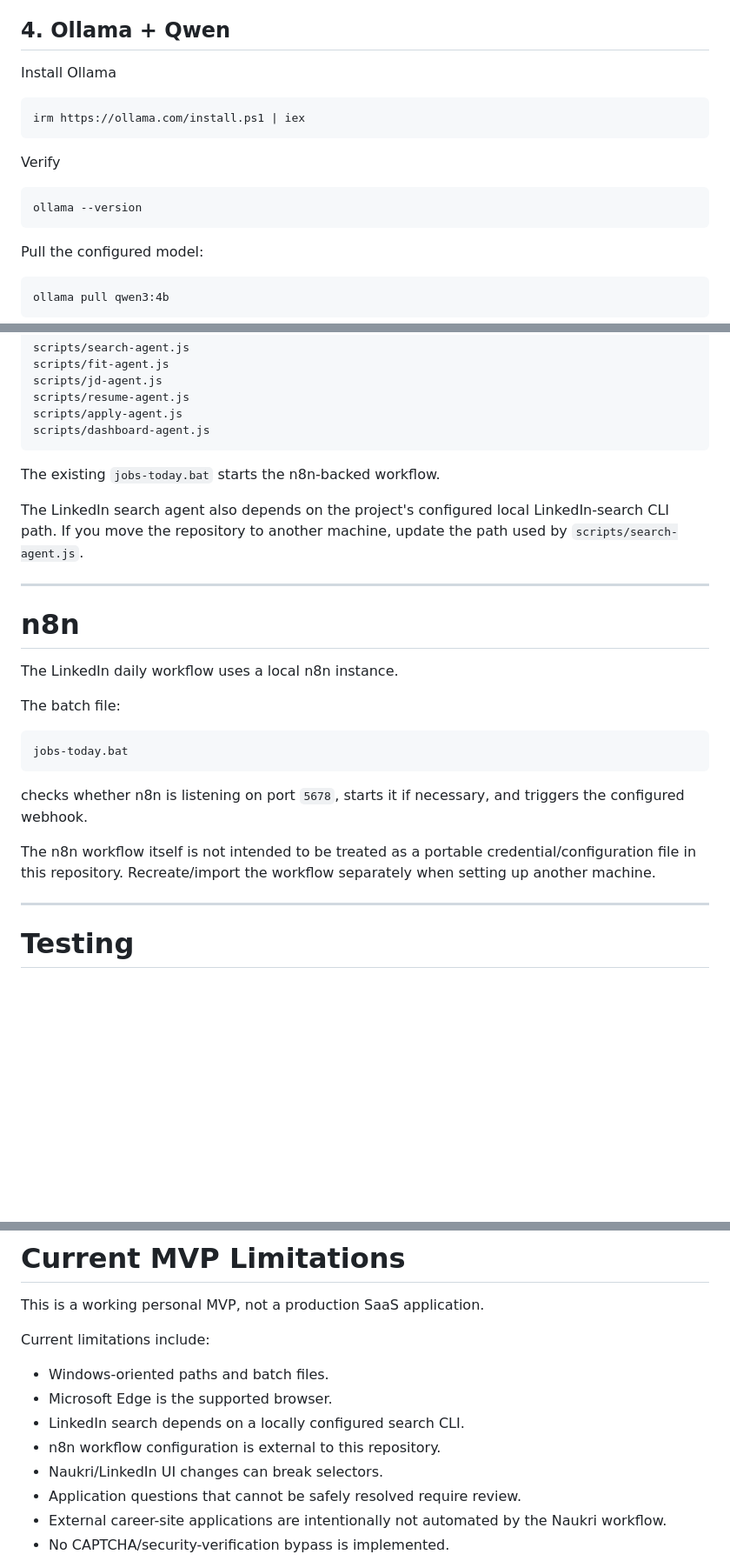
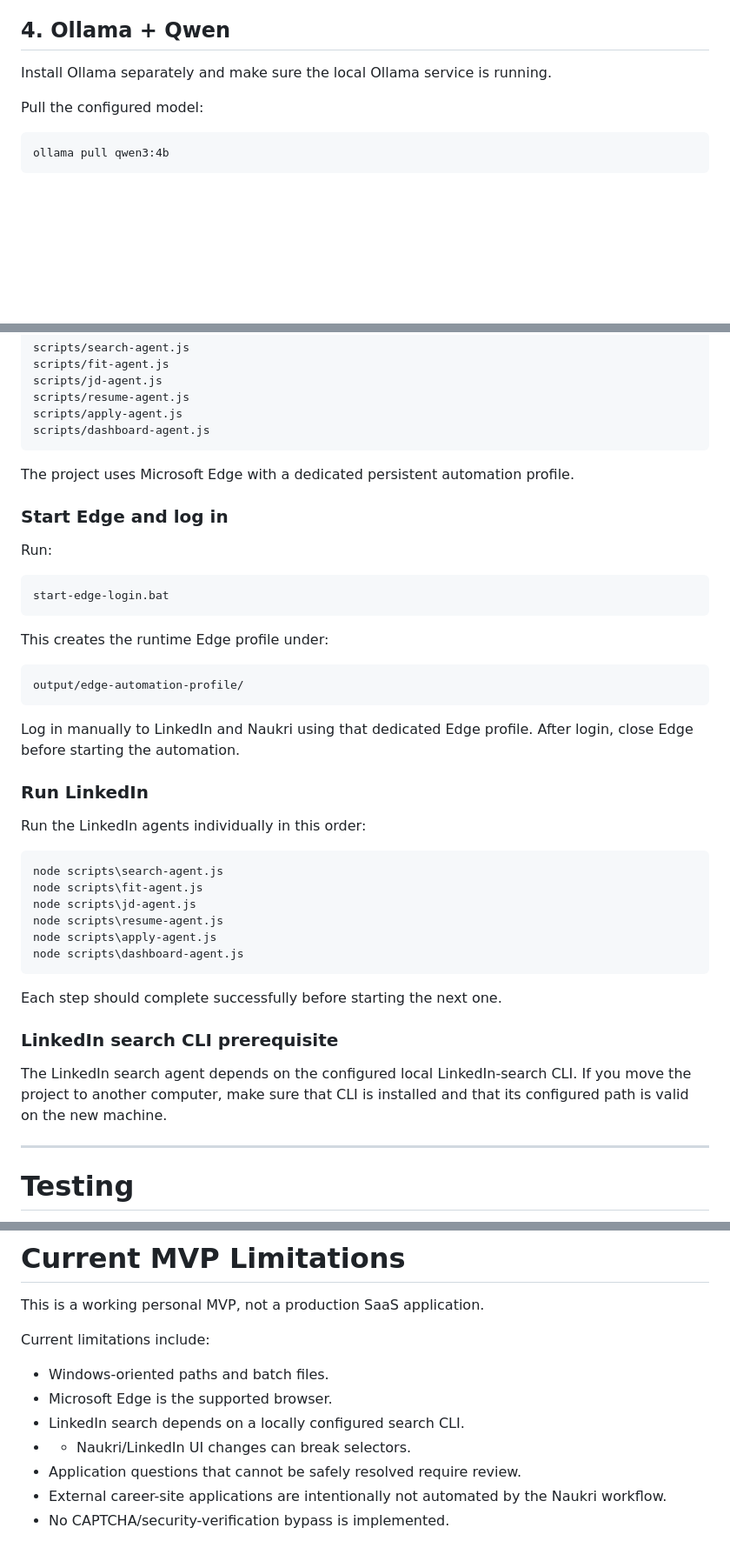
Before and after one commit to Kshitijnv/Ai-Job-Automation, a Markdown page: README.md, 3 parts joined by grey strips. Shown at 87% size. Drawn GitHub-style; blank space fills up the shorter version.

````diff
--- a/README.md
+++ b/README.md
@@ -294,14 +292,7 @@ Do not use the same profile simultaneously from multiple Edge/Playwright process
 
 ## 4. Ollama + Qwen
 
-Install Ollama
-```Powershell
-irm https://ollama.com/install.ps1 | iex
-```
-Verify
-```Powershell
-ollama --version
-```
+Install Ollama separately and make sure the local Ollama service is running.
 
 Pull the configured model:
 
@@ -588,25 +530,42 @@ scripts/apply-agent.js
 scripts/dashboard-agent.js
 ```
 
-The existing `jobs-today.bat` starts the n8n-backed workflow.
+The project uses Microsoft Edge with a dedicated persistent automation profile.
 
-The LinkedIn search agent also depends on the project's configured local LinkedIn-search CLI path. If you move the repository to another machine, update the path used by `scripts/search-agent.js`.
+### Start Edge and log in
 
----
-
-# n8n
-
-The LinkedIn daily workflow uses a local n8n instance.
-
-The batch file:
+Run:
 
 ```cmd
-jobs-today.bat
+start-edge-login.bat
 ```
 
-checks whether n8n is listening on port `5678`, starts it if necessary, and triggers the configured webhook.
+This creates the runtime Edge profile under:
 
-The n8n workflow itself is not intended to be treated as a portable credential/configuration file in this repository. Recreate/import the workflow separately when setting up another machine.
+```text
+output/edge-automation-profile/
+```
+
+Log in manually to LinkedIn and Naukri using that dedicated Edge profile. After login, close Edge before starting the automation.
+
+### Run LinkedIn
+
+Run the LinkedIn agents individually in this order:
+
+```cmd
+node scripts\search-agent.js
+node scripts\fit-agent.js
+node scripts\jd-agent.js
+node scripts\resume-agent.js
+node scripts\apply-agent.js
+node scripts\dashboard-agent.js
+```
+
+Each step should complete successfully before starting the next one.
+
+### LinkedIn search CLI prerequisite
+
+The LinkedIn search agent depends on the configured local LinkedIn-search CLI. If you move the project to another computer, make sure that CLI is installed and that its configured path is valid on the new machine.
 
 ---
 
@@ -770,8 +729,7 @@ Current limitations include:
 - Windows-oriented paths and batch files.
 - Microsoft Edge is the supported browser.
 - LinkedIn search depends on a locally configured search CLI.
-- n8n workflow configuration is external to this repository.
-- Naukri/LinkedIn UI changes can break selectors.
+- - Naukri/LinkedIn UI changes can break selectors.
 - Application questions that cannot be safely resolved require review.
 - External career-site applications are intentionally not automated by the Naukri workflow.
 - No CAPTCHA/security-verification bypass is implemented.
````
Also changed, not shown: other parts of README.md (+1 -53 lines).
